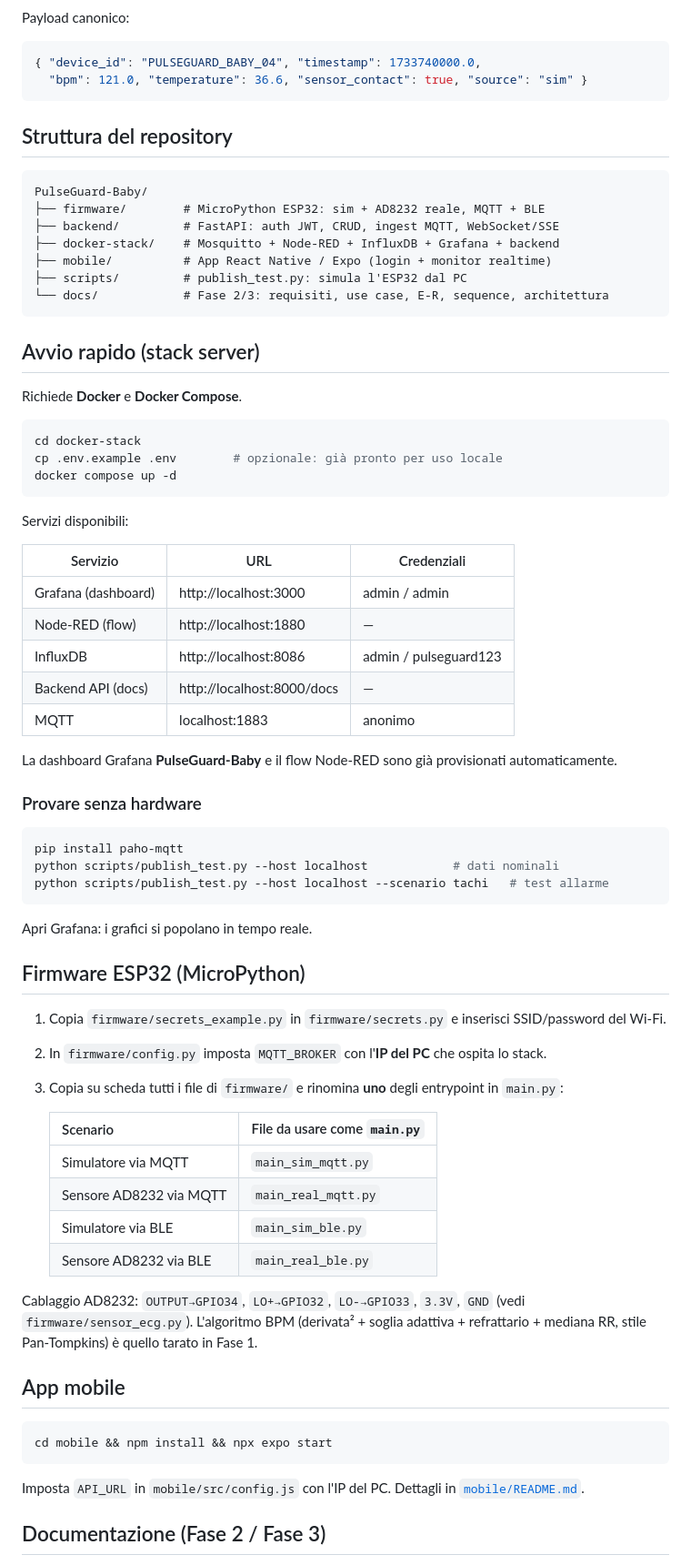
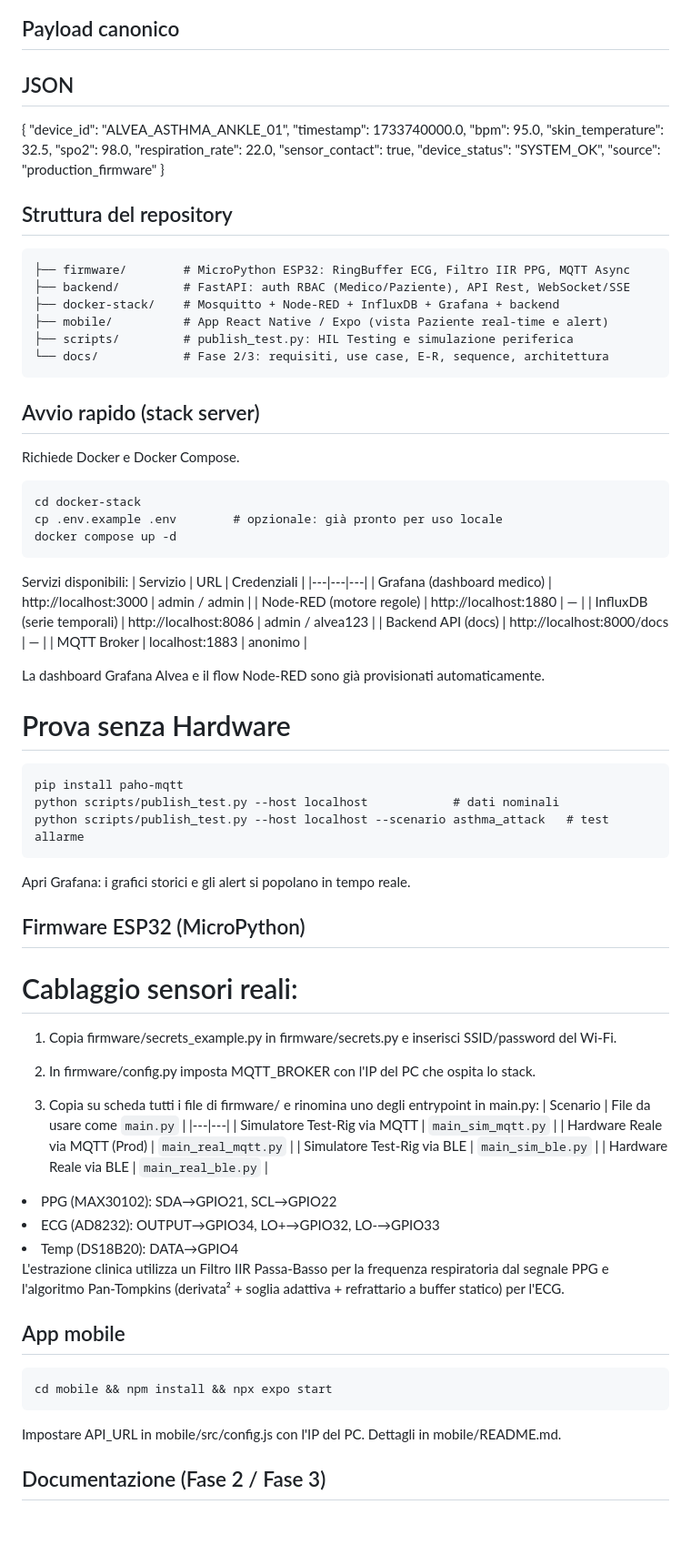
Before and after one commit to acrisci05/Alvea, a Markdown page: README.md, the part around one of its changes. Shown at 91% size. GitHub-like rendering; blank space fills up the shorter version.

````diff
--- a/README.md
+++ b/README.md
@@ -23,83 +25,83 @@ flowchart LR
     BE -- "WebSocket / SSE" --> APP
 ```
 
-Payload canonico:
-```json
-{ "device_id": "PULSEGUARD_BABY_04", "timestamp": 1733740000.0,
-  "bpm": 121.0, "temperature": 36.6, "sensor_contact": true, "source": "sim" }
-```
+## Payload canonico
+## JSON
+{ "device_id": "ALVEA_ASTHMA_ANKLE_01", "timestamp": 1733740000.0,
+  "bpm": 95.0, "skin_temperature": 32.5, "spo2": 98.0, "respiration_rate": 22.0,
+  "sensor_contact": true, "device_status": "SYSTEM_OK", "source": "production_firmware" }
+
 
 ## Struttura del repository
-
-```
-PulseGuard-Baby/
-├── firmware/        # MicroPython ESP32: sim + AD8232 reale, MQTT + BLE
-├── backend/         # FastAPI: auth JWT, CRUD, ingest MQTT, WebSocket/SSE
+```Alvea/
+├── firmware/        # MicroPython ESP32: RingBuffer ECG, Filtro IIR PPG, MQTT Async
+├── backend/         # FastAPI: auth RBAC (Medico/Paziente), API Rest, WebSocket/SSE
 ├── docker-stack/    # Mosquitto + Node-RED + InfluxDB + Grafana + backend
-├── mobile/          # App React Native / Expo (login + monitor realtime)
-├── scripts/         # publish_test.py: simula l'ESP32 dal PC
+├── mobile/          # App React Native / Expo (vista Paziente real-time e alert)
+├── scripts/         # publish_test.py: HIL Testing e simulazione periferica
 └── docs/            # Fase 2/3: requisiti, use case, E-R, sequence, architettura
 ```
 
 ## Avvio rapido (stack server)
-
-Richiede **Docker** e **Docker Compose**.
-
-```bash
+Richiede Docker e Docker Compose.
+```
 cd docker-stack
 cp .env.example .env        # opzionale: già pronto per uso locale
 docker compose up -d
 ```
 
 Servizi disponibili:
+| Servizio | URL | Credenziali |
+|---|---|---|
+| Grafana (dashboard medico) | http://localhost:3000 | admin / admin |
+| Node-RED (motore regole) | http://localhost:1880 | — |
+| InfluxDB (serie temporali) | http://localhost:8086 | admin / alvea123 |
+| Backend API (docs) | http://localhost:8000/docs | — |
+| MQTT Broker | localhost:1883 | anonimo |
 
-| Servizio | URL | Credenziali |
-|----------|-----|-------------|
-| Grafana (dashboard) | http://localhost:3000 | admin / admin |
-| Node-RED (flow) | http://localhost:1880 | — |
-| InfluxDB | http://localhost:8086 | admin / pulseguard123 |
-| Backend API (docs) | http://localhost:8000/docs | — |
-| MQTT | localhost:1883 | anonimo |
-
-La dashboard Grafana **PulseGuard-Baby** e il flow Node-RED sono già
+La dashboard Grafana Alvea e il flow Node-RED sono già
 provisionati automaticamente.
 
-### Provare senza hardware
-
-```bash
+# Prova senza Hardware
+```
 pip install paho-mqtt
 python scripts/publish_test.py --host localhost            # dati nominali
-python scripts/publish_test.py --host localhost --scenario tachi   # test allarme
+python scripts/publish_test.py --host localhost --scenario asthma_attack   # test allarme
 ```
-Apri Grafana: i grafici si popolano in tempo reale.
+Apri Grafana: i grafici storici e gli alert si popolano in tempo reale.
+
 
 ## Firmware ESP32 (MicroPython)
 
-1. Copia `firmware/secrets_example.py` in `firmware/secrets.py` e inserisci
-   SSID/password del Wi-Fi.
-2. In `firmware/config.py` imposta `MQTT_BROKER` con l'**IP del PC** che ospita
-   lo stack.
-3. Copia su scheda tutti i file di `firmware/` e rinomina **uno** degli
-   entrypoint in `main.py`:
+# Cablaggio sensori reali:
+1. Copia firmware/secrets_example.py in firmware/secrets.py e inserisci
+SSID/password del Wi-Fi.
 
-   | Scenario | File da usare come `main.py` |
-   |----------|------------------------------|
-   | Simulatore via MQTT | `main_sim_mqtt.py` |
-   | Sensore AD8232 via MQTT | `main_real_mqtt.py` |
-   | Simulatore via BLE | `main_sim_ble.py` |
-   | Sensore AD8232 via BLE | `main_real_ble.py` |
+2. In firmware/config.py imposta MQTT_BROKER con l'IP del PC che ospita
+lo stack.
 
-Cablaggio AD8232: `OUTPUT→GPIO34`, `LO+→GPIO32`, `LO-→GPIO33`, `3.3V`, `GND`
-(vedi `firmware/sensor_ecg.py`). L'algoritmo BPM (derivata² + soglia adattiva +
-refrattario + mediana RR, stile Pan-Tompkins) è quello tarato in Fase 1.
+3. Copia su scheda tutti i file di firmware/ e rinomina uno degli
+entrypoint in main.py:
+| Scenario | File da usare come `main.py` |
+|---|---|
+| Simulatore Test-Rig via MQTT | `main_sim_mqtt.py` |
+| Hardware Reale via MQTT (Prod) | `main_real_mqtt.py` |
+| Simulatore Test-Rig via BLE | `main_sim_ble.py` |
+| Hardware Reale via BLE | `main_real_ble.py` |
+
+<li>PPG (MAX30102): SDA→GPIO21, SCL→GPIO22 </li>
+<li>ECG (AD8232): OUTPUT→GPIO34, LO+→GPIO32, LO-→GPIO33 </li>
+<li>Temp (DS18B20): DATA→GPIO4 </li>
+
+L'estrazione clinica utilizza un Filtro IIR Passa-Basso per la frequenza respiratoria dal segnale PPG e l'algoritmo Pan-Tompkins (derivata² + soglia adattiva + refrattario a buffer statico) per l'ECG.
+
 
 ## App mobile
-
-```bash
+```
 cd mobile && npm install && npx expo start
 ```
-Imposta `API_URL` in `mobile/src/config.js` con l'IP del PC. Dettagli in
-[`mobile/README.md`](mobile/README.md).
+Impostare API_URL in mobile/src/config.js con l'IP del PC. Dettagli in
+mobile/README.md.
 
 ## Documentazione (Fase 2 / Fase 3)
 
````
Also changed, not shown: other parts of README.md (+22 -24 lines).
